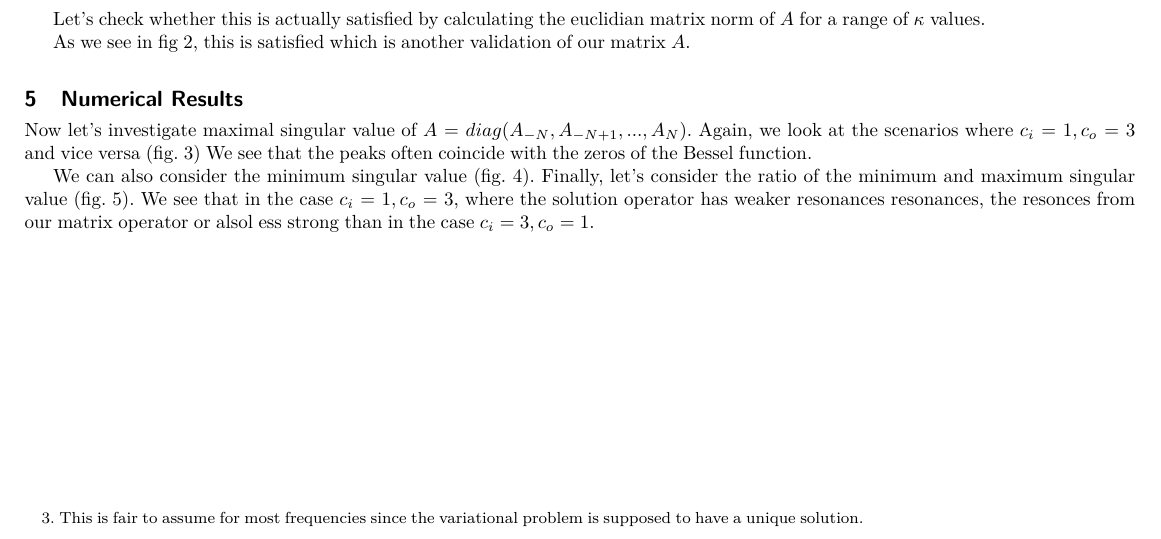
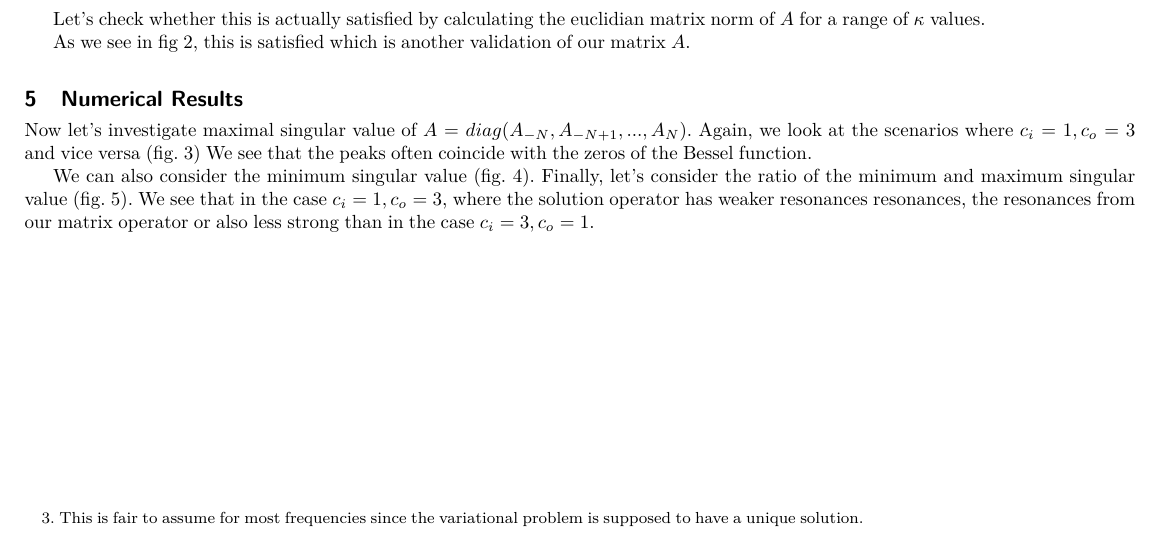
Before and after one commit to FredericJorgensen/spurious-quasi-resonances-coupled-variational-formulation, a LaTeX paper (report/report.tex): part of page 5 of 7, cut so that both start at the same text. Compiled offline with pdfLaTeX.

Commit message:
updated report

```diff
--- a/report/report.tex
+++ b/report/report.tex
@@ -684,7 +684,9 @@ Finally, let's consider the ratio of the minimum and maximum singular value (fig
     and on the right plot we have $c_i = 3, c_o = 1.$ }
    \label{fig:ratio_sing_val}
 \end{figure}
-We see that in the case $c_i = 1, c_o =3$, where the solution operator has weaker resonances resonances, the resonces from our matrix operator or alsol ess strong than in the case $c_i = 3, c_o =1$.
+We see that in the case $c_i = 1, c_o =3$, where the solution operator has weaker resonances resonances,
+the resonances from our matrix operator or also less strong
+than in the case $c_i = 3, c_o =1$.
 
 
 %
```
Also changed, not shown: report/report.pdf, 2 other files.
